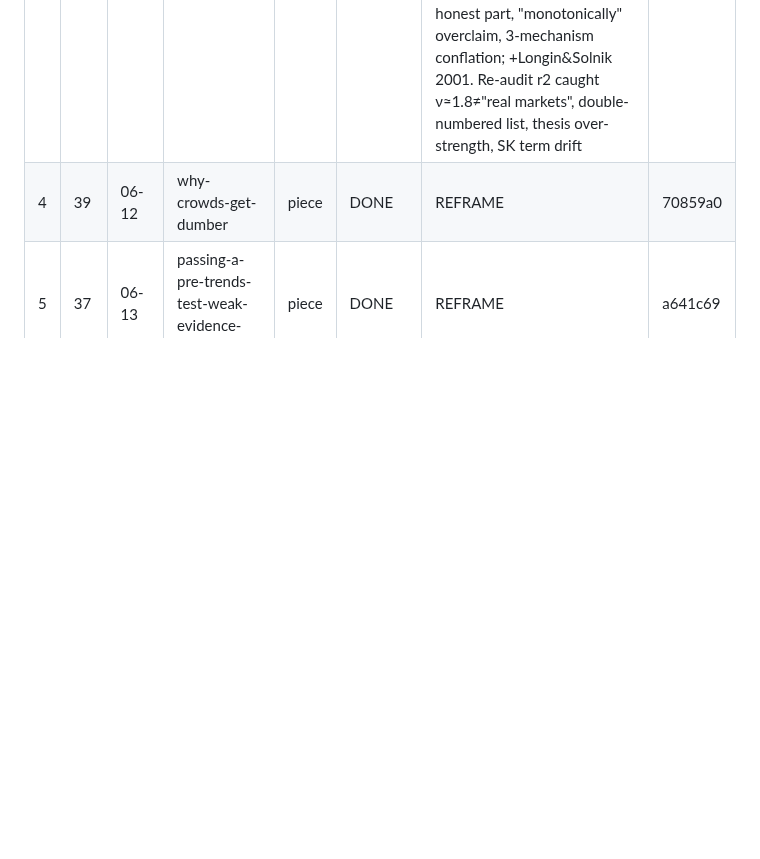
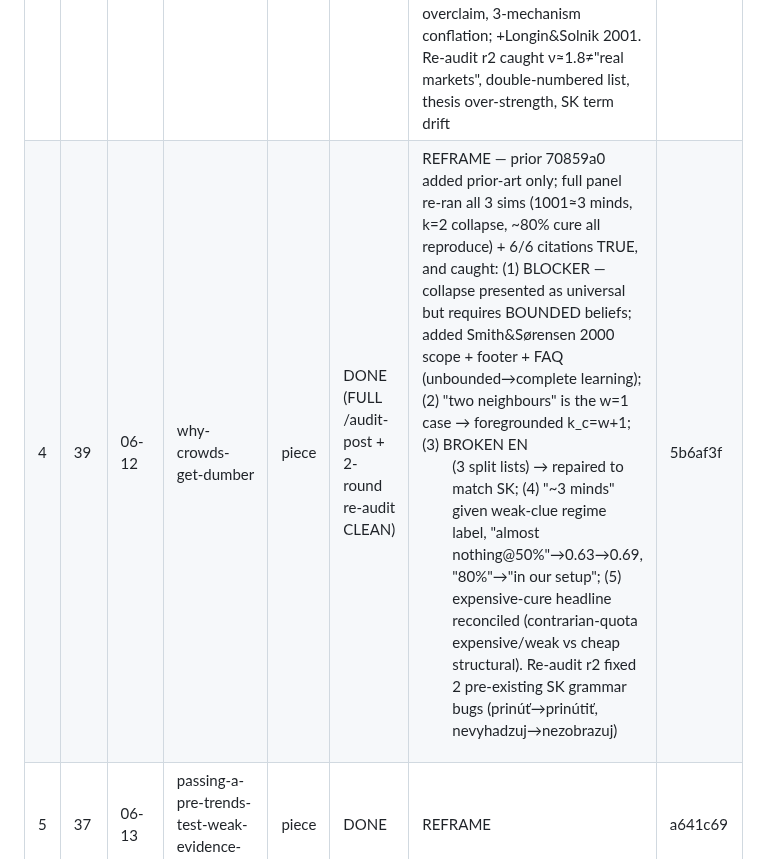
Before and after one commit to DanceNitra/agora, a Markdown page: agora_output/publish_audit_tracker.md, the part around the change. Drawn GitHub-style; blank space fills up the shorter version.

Commit message:
tracker: record audit #4 commit hash (5b6af3f)
Co-Authored-By: Claude Opus 4.8 <noreply@anthropic.com>

```diff
--- a/agora_output/publish_audit_tracker.md
+++ b/agora_output/publish_audit_tracker.md
@@ -8,7 +8,7 @@ Verdicts: CLEAR / MINOR / REFRAME / KILL.
 | 1 | 41 | 06-10 | causal-inference-phase-diagram | src | DONE (FULL /audit-post + re-audit CLEAN) | heavy REFRAME — fixed CORE estimand error (total-vs-direct mislabeled as RCT bias; retitled off "phase diagram"); prior REFRAME dfcdbbb was insufficient | 4eee700 |
 | 2 | 40 | 06-11 | pre-trends-test-weak-evidence | src | DONE (FULL /audit-post + re-audit CLEAN) | REFRAME — fixed REAL stats bug (z-vs-t on 4df: 31%→16%, removed spurious 12% FP); prior 22a7cae was insufficient | 6ee8239 |
 | 3 | 38 | 06-12 | the-operating-point-trap | piece | DONE (FULL /audit-post + 2-round re-audit CLEAN) | REFRAME — prior 2341c3e deferred number-verify + skipped re-audit; full panel re-ran all 5 sims (all reproduce) and caught: garbled hot-hand FAQ (=diversification "96%" text, live in EN+SK+JSON-LD), memory bullet quoting access-reset "3%/kept-all" while linking the two-tier post (0.13/0.65) + committing its own thesis-sin (30%-row as "tight budget"), James-Stein self-contradiction in the honest part, "monotonically" overclaim, 3-mechanism conflation; +Longin&Solnik 2001. Re-audit r2 caught ν≈1.8≠"real markets", double-numbered list, thesis over-strength, SK term drift | 7eee3d8 |
-| 4 | 39 | 06-12 | why-crowds-get-dumber | piece | DONE | REFRAME | 70859a0 |
+| 4 | 39 | 06-12 | why-crowds-get-dumber | piece | DONE (FULL /audit-post + 2-round re-audit CLEAN) | REFRAME — prior 70859a0 added prior-art only; full panel re-ran all 3 sims (1001≈3 minds, k=2 collapse, ~80% cure all reproduce) + 6/6 citations TRUE, and caught: (1) BLOCKER — collapse presented as universal but requires BOUNDED beliefs; added Smith&Sørensen 2000 scope + footer + FAQ (unbounded→complete learning); (2) "two neighbours" is the w=1 case → foregrounded k_c=w+1; (3) BROKEN EN <ul> (3 split lists) → repaired to match SK; (4) "~3 minds" given weak-clue regime label, "almost nothing@50%"→0.63→0.69, "80%"→"in our setup"; (5) expensive-cure headline reconciled (contrarian-quota expensive/weak vs cheap structural). Re-audit r2 fixed 2 pre-existing SK grammar bugs (prinúť→prinútiť, nevyhadzuj→nezobrazuj) | 5b6af3f |
 | 5 | 37 | 06-13 | passing-a-pre-trends-test-weak-evidence-which-diff | piece | DONE | REFRAME | a641c69 |
 | 6 | 36 | 06-14 | a-95-confidence-interval-that-covers-31 | piece | DONE | REFRAME (nums re-run 100%) | 3564a60 |
 | 7 | 35 | 06-14 | more-data-more-wrong-bayesian-credible-interval | piece | DONE (FULL panel) | REFRAME — framing/estimand fixes panel found | 89f7fa5 |
```
